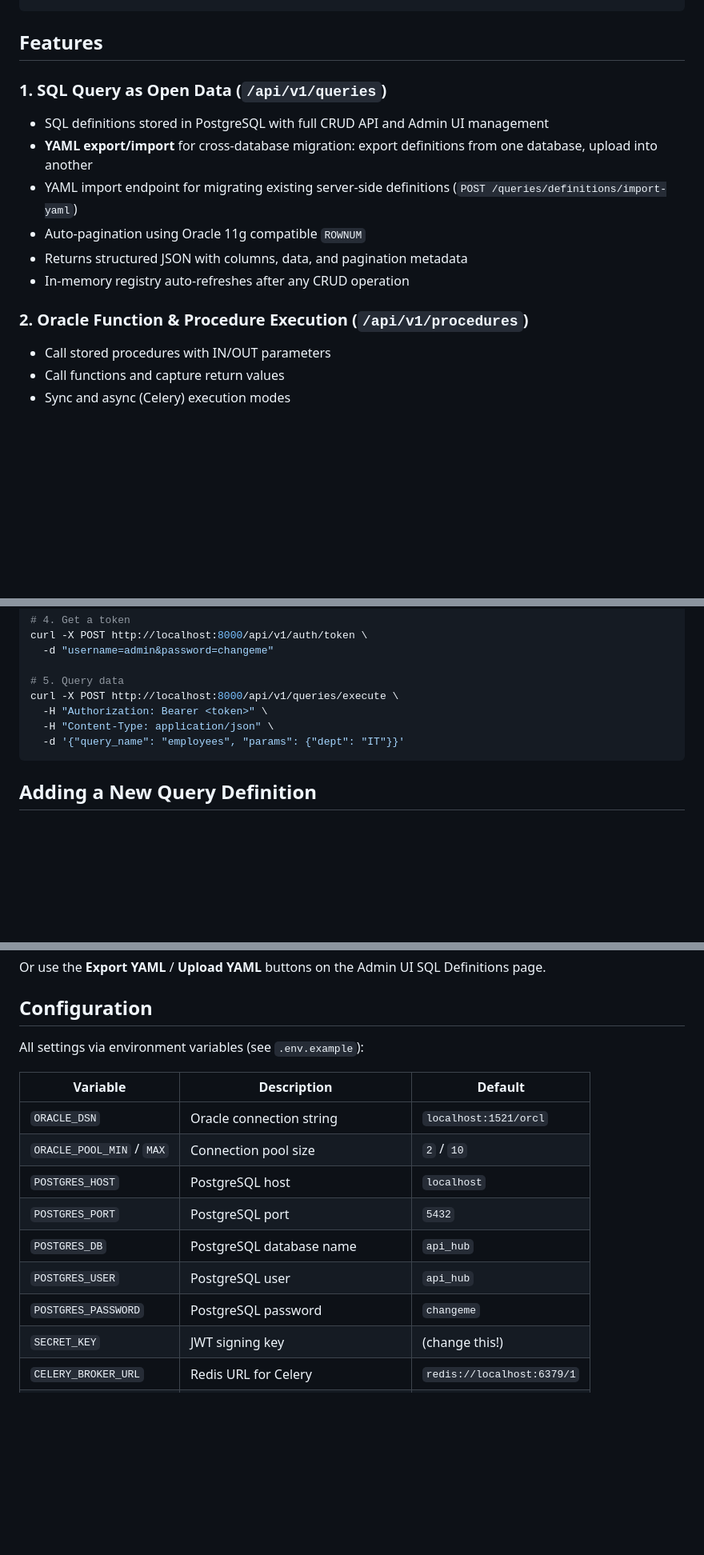
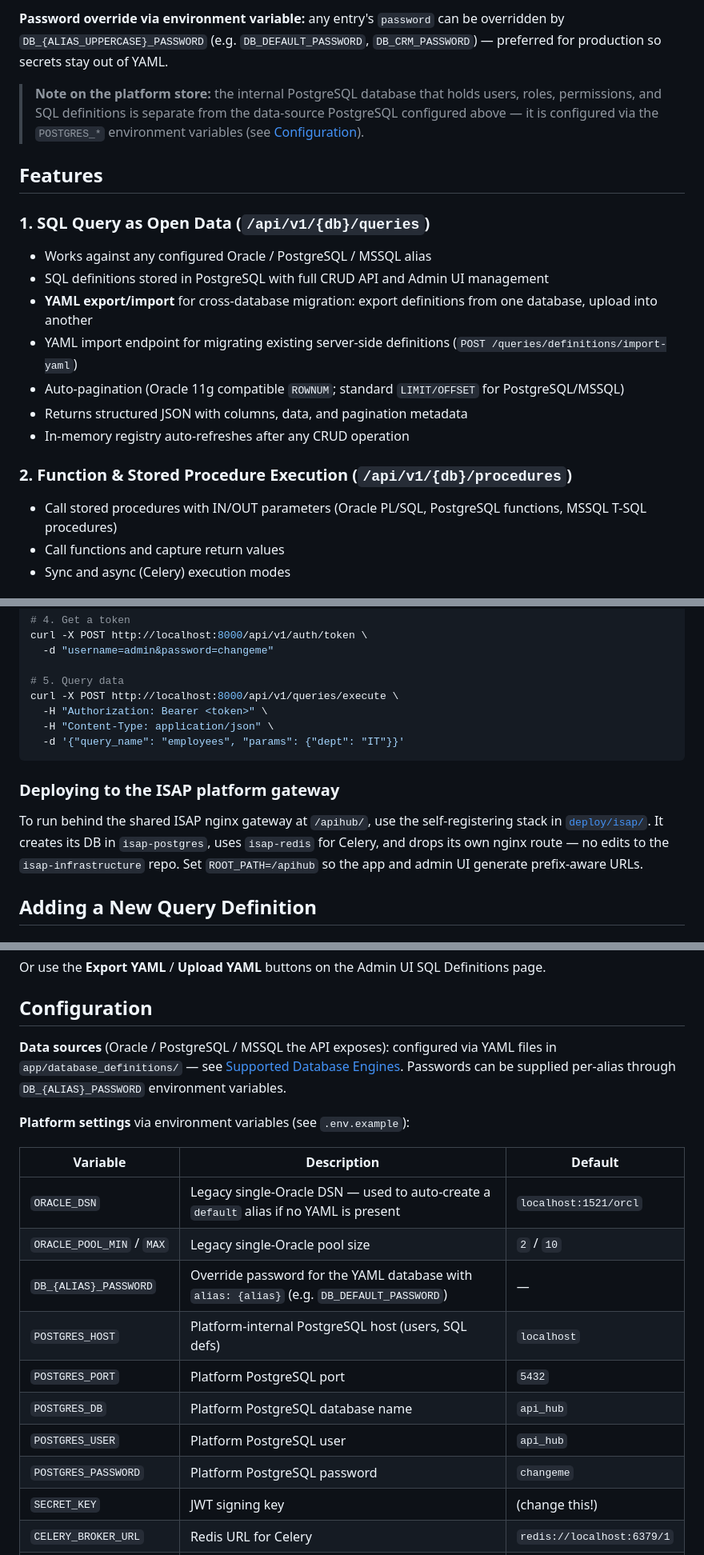
Before and after one commit to CeciliaYin2025/APIHub, a Markdown page: README.md, 3 parts joined by grey strips. Shown at 80% size. Drawn GitHub-style; blank space fills up the shorter version.

````diff
--- a/README.md
+++ b/README.md
@@ -31,16 +85,20 @@ A generic RESTful API platform built with **FastAPI** that exposes Oracle Databa
+**Password override via environment variable:** any entry's `password` can be overridden by `DB_{ALIAS_UPPERCASE}_PASSWORD` (e.g. `DB_DEFAULT_PASSWORD`, `DB_CRM_PASSWORD`) — preferred for production so secrets stay out of YAML.
+
+> **Note on the platform store:** the internal PostgreSQL database that holds users, roles, permissions, and SQL definitions is separate from the data-source PostgreSQL configured above — it is configured via the `POSTGRES_*` environment variables (see [Configuration](#configuration)).
 
 ## Features
 
-### 1. SQL Query as Open Data (`/api/v1/queries`)
+### 1. SQL Query as Open Data (`/api/v1/{db}/queries`)
+- Works against any configured Oracle / PostgreSQL / MSSQL alias
 - SQL definitions stored in PostgreSQL with full CRUD API and Admin UI management
 - **YAML export/import** for cross-database migration: export definitions from one database, upload into another
 - YAML import endpoint for migrating existing server-side definitions (`POST /queries/definitions/import-yaml`)
-- Auto-pagination using Oracle 11g compatible `ROWNUM`
+- Auto-pagination (Oracle 11g compatible `ROWNUM`; standard `LIMIT/OFFSET` for PostgreSQL/MSSQL)
 - Returns structured JSON with columns, data, and pagination metadata
 - In-memory registry auto-refreshes after any CRUD operation
 
-### 2. Oracle Function & Procedure Execution (`/api/v1/procedures`)
-- Call stored procedures with IN/OUT parameters
+### 2. Function & Stored Procedure Execution (`/api/v1/{db}/procedures`)
+- Call stored procedures with IN/OUT parameters (Oracle PL/SQL, PostgreSQL functions, MSSQL T-SQL procedures)
 - Call functions and capture return values
 - Sync and async (Celery) execution modes
 
@@ -201,6 +259,14 @@ curl -X POST http://localhost:8000/api/v1/queries/execute \
   -d '{"query_name": "employees", "params": {"dept": "IT"}}'
 ```
 
+### Deploying to the ISAP platform gateway
+
+To run behind the shared ISAP nginx gateway at `/apihub/`, use the
+self-registering stack in [`deploy/isap/`](deploy/isap/README.md). It creates
+its DB in `isap-postgres`, uses `isap-redis` for Celery, and drops its own
+nginx route — no edits to the `isap-infrastructure` repo. Set `ROOT_PATH=/apihub`
+so the app and admin UI generate prefix-aware URLs.
+
 ## Adding a New Query Definition
 
 ### Via Admin UI (Recommended)
@@ -262,17 +328,20 @@ Or use the **Export YAML** / **Upload YAML** buttons on the Admin UI SQL Definit
 
 ## Configuration
 
-All settings via environment variables (see `.env.example`):
+**Data sources** (Oracle / PostgreSQL / MSSQL the API exposes): configured via YAML files in `app/database_definitions/` — see [Supported Database Engines](#supported-database-engines). Passwords can be supplied per-alias through `DB_{ALIAS}_PASSWORD` environment variables.
+
+**Platform settings** via environment variables (see `.env.example`):
 
 | Variable | Description | Default |
 |---|---|---|
-| `ORACLE_DSN` | Oracle connection string | `localhost:1521/orcl` |
-| `ORACLE_POOL_MIN` / `MAX` | Connection pool size | `2` / `10` |
-| `POSTGRES_HOST` | PostgreSQL host | `localhost` |
-| `POSTGRES_PORT` | PostgreSQL port | `5432` |
-| `POSTGRES_DB` | PostgreSQL database name | `api_hub` |
-| `POSTGRES_USER` | PostgreSQL user | `api_hub` |
-| `POSTGRES_PASSWORD` | PostgreSQL password | `changeme` |
+| `ORACLE_DSN` | Legacy single-Oracle DSN — used to auto-create a `default` alias if no YAML is present | `localhost:1521/orcl` |
+| `ORACLE_POOL_MIN` / `MAX` | Legacy single-Oracle pool size | `2` / `10` |
+| `DB_{ALIAS}_PASSWORD` | Override password for the YAML database with `alias: {alias}` (e.g. `DB_DEFAULT_PASSWORD`) | — |
+| `POSTGRES_HOST` | Platform-internal PostgreSQL host (users, SQL defs) | `localhost` |
+| `POSTGRES_PORT` | Platform PostgreSQL port | `5432` |
+| `POSTGRES_DB` | Platform PostgreSQL database name | `api_hub` |
+| `POSTGRES_USER` | Platform PostgreSQL user | `api_hub` |
+| `POSTGRES_PASSWORD` | Platform PostgreSQL password | `changeme` |
 | `SECRET_KEY` | JWT signing key | (change this!) |
 | `CELERY_BROKER_URL` | Redis URL for Celery | `redis://localhost:6379/1` |
 | `RATE_LIMIT_PER_MINUTE` | Max requests per client per minute | `60` |
````
Also changed, not shown: other parts of README.md (+74 -12 lines).
